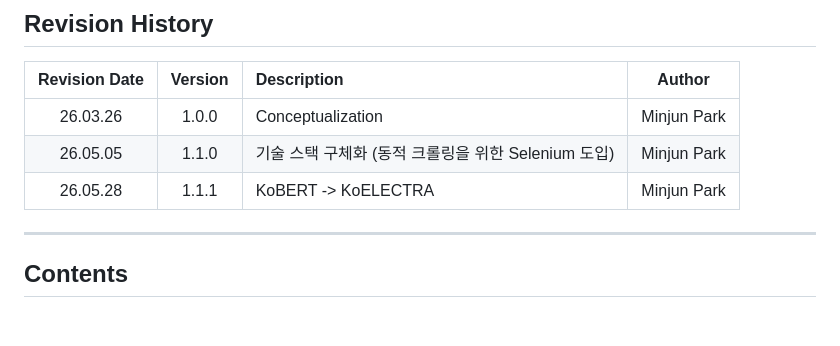
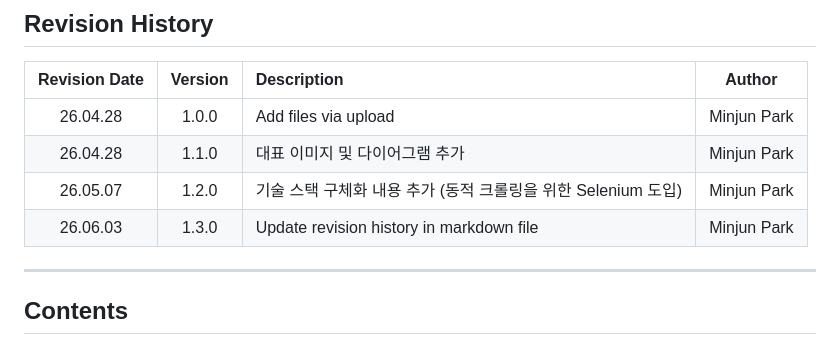
Before and after one commit to MiinJuun/OSS_Project, a Markdown page: Conceptualization_22211988_박민준.md, the part around the change. Rendered like a GitHub page; blank space fills up the shorter version.

Commit message:
Update revision history in markdown file

```diff
--- a/Conceptualization_22211988_박민준.md
+++ b/Conceptualization_22211988_박민준.md
@@ -19,9 +19,10 @@
 
 | Revision Date | Version | Description | Author |
 | :---: | :---: | :--- | :---: |
-| 26.03.26 | 1.0.0 | Conceptualization  | Minjun Park |
-| 26.05.05 | 1.1.0 | 기술 스택 구체화 (동적 크롤링을 위한 Selenium 도입) | Minjun Park |
-| 26.05.28 | 1.1.1| KoBERT -> KoELECTRA | Minjun Park |
+| 26.04.28 | 1.0.0 | Add files via upload | Minjun Park |
+| 26.04.28 | 1.1.0 | 대표 이미지 및 다이어그램 추가 | Minjun Park |
+| 26.05.07 | 1.2.0 | 기술 스택 구체화 내용 추가 (동적 크롤링을 위한 Selenium 도입) | Minjun Park |
+| 26.06.03 | 1.3.0 | Update revision history in markdown file | Minjun Park |
 
 ---
 
```
